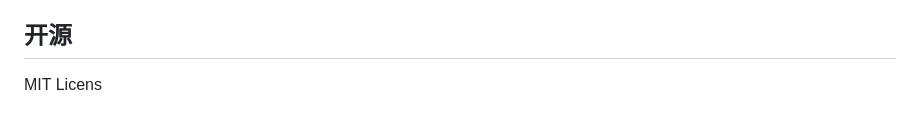
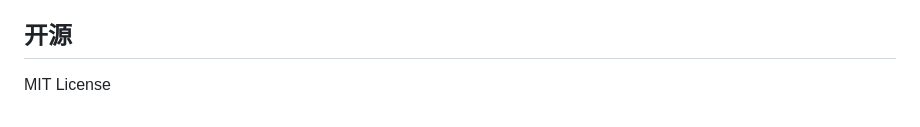
Before and after one commit to LeoLe233/relation-net, a Markdown page: README.md, the part around the change. GitHub-like rendering.

Commit message:
Fix typo in license section of README

```diff
--- a/README.md
+++ b/README.md
@@ -131,4 +131,4 @@ SVG 负责画布与图形，可直接修改样式；`model.js` 不依赖 DOM，
 当前版本已进行 JavaScript 语法、静态资源引用、数据完整性及模拟触控交互检查，包括双指缩放、误拖保护、撤销、面板切换、中英状态保持和教程流程；尚未进行真实手机浏览器端到端和视觉验收。
 
 ## 开源
-MIT Licens
+MIT License
```
